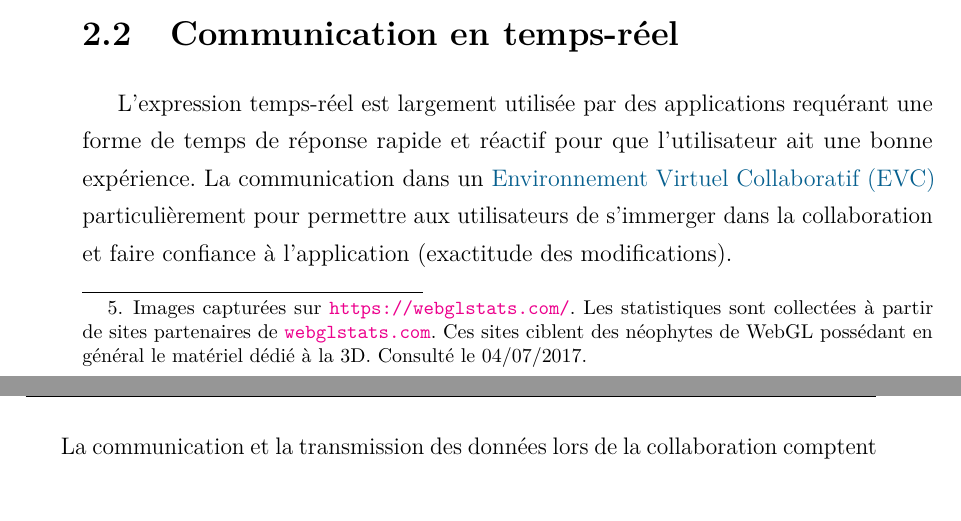
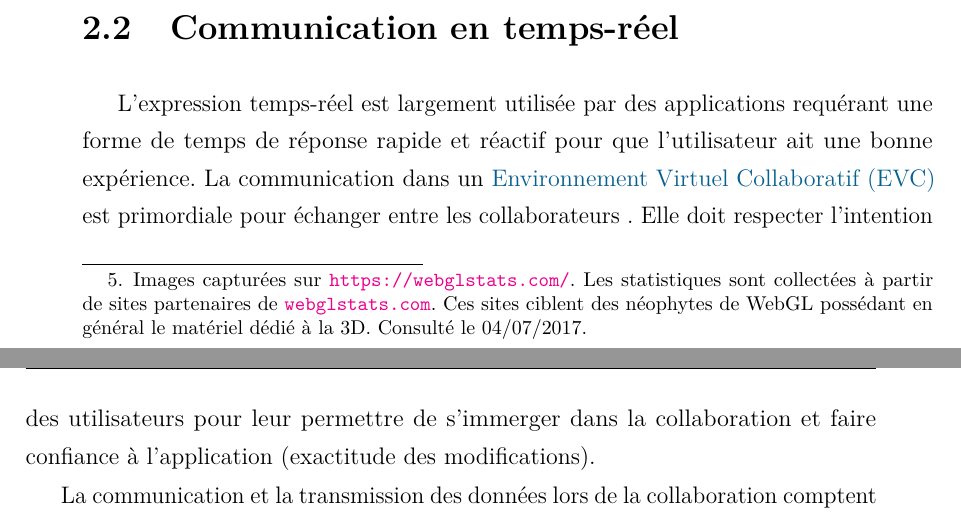
Before and after one commit to caro3801/these, a LaTeX thesis (0_main.tex, which reads 2_etat_de_lart.tex): two parts of pages 41 and 42 of 114, joined at a grey line, cut so that both start at the same text. Compiled offline with pdfLaTeX.

Commit message:
modif ben

```diff
--- a/2_etat_de_lart.tex
+++ b/2_etat_de_lart.tex
@@ -383,7 +383,7 @@ web\footnote{Images capturées sur \url{https://webglstats.com/}. Les statistiqu
 \section{Communication en temps-réel}
 L'expression temps-réel est largement utilisée par des applications requérant une
 forme de temps de réponse rapide et réactif pour que l'utilisateur ait une bonne
-expérience. La communication dans un \gls{EVC} particulièrement pour permettre aux utilisateurs de s'immerger dans la collaboration et faire confiance à l'application (exactitude des modifications).
+expérience. La communication dans un \gls{EVC} est primordiale pour échanger entre les collaborateurs . Elle doit respecter l'intention des utilisateurs pour leur permettre de s'immerger dans la collaboration et faire confiance à l'application (exactitude des modifications).
 
 
 La communication et la transmission des données lors de la collaboration comptent parmi les piliers d'un \gls{EVC3D}. Que ce soit dans dans un
```
Also changed, not shown: 1_contexte.tex (+1 -1 lines).
